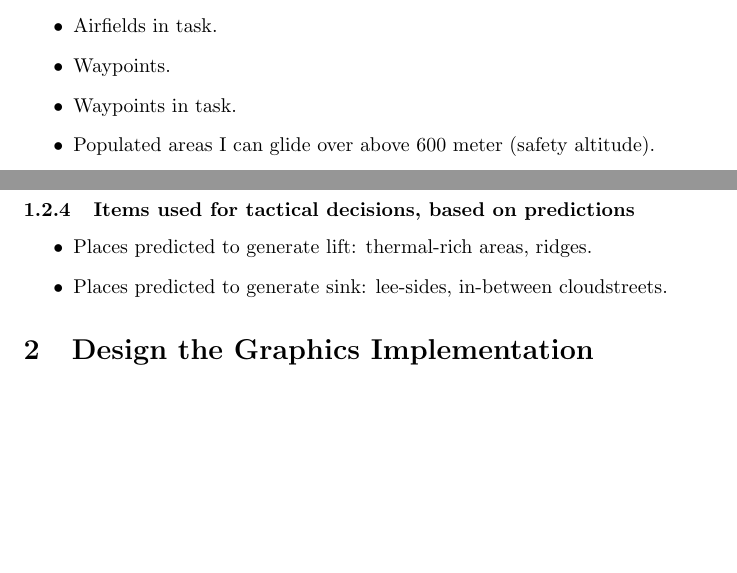
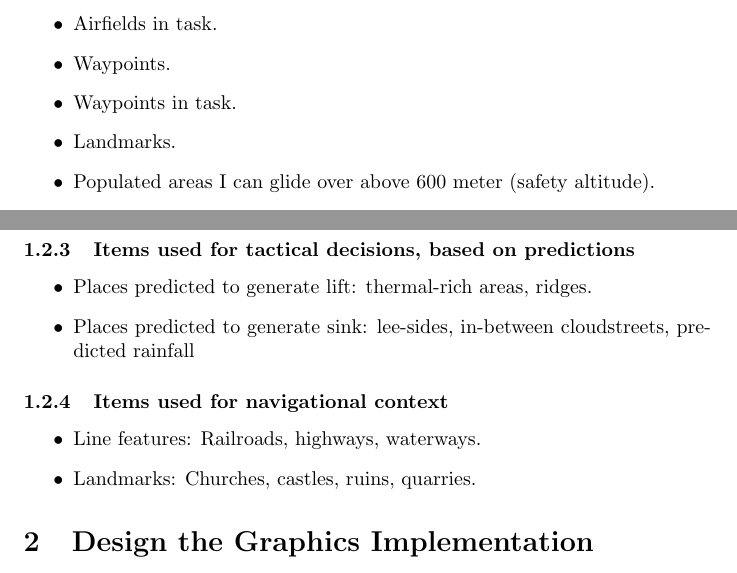
Before and after one commit to staylo/colorusage, a LaTeX document (colorusage.tex): two parts of pages 3 and 5 of 5 before the commit and two parts of pages 3 and 5 of 6 after it, joined at a grey line, cut so that both start at the same text, the shorter picture padded with empty space. Compiled offline with pdfLaTeX.

Commit message:
Move railroads and highways to 'Contextual Data' section

```diff
--- a/colorusage.tex
+++ b/colorusage.tex
@@ -57,6 +57,7 @@
 \item Airfields in task.
 \item Waypoints.
 \item Waypoints in task.
+\item Landmarks.
 \item Populated areas I can glide over above 600 meter (safety altitude).
 \item Populated areas I cannot glide over above 600 meters.
 \item Distinct objects: railroads, highways, waterways, powerlines, mills, powerplants.
@@ -105,7 +106,14 @@
 \subsubsection{Items used for tactical decisions, based on predictions}
 \begin{itemize}
 \item Places predicted to generate lift: thermal-rich areas, ridges.
-\item Places predicted to generate sink: lee-sides, in-between cloudstreets.
+\item Places predicted to generate sink: lee-sides, in-between cloudstreets,
+	predicted rainfall
+\end{itemize}
+
+\subsubsection{Items used for navigational context}
+\begin{itemize}
+\item Line features: Railroads, highways, waterways.
+\item Landmarks: Churches, castles, ruins, quarries.
 \end{itemize}
 
 \section{Design the Graphics Implementation}
```
Also changed, not shown: colorusage.tex (4 more changed lines).
